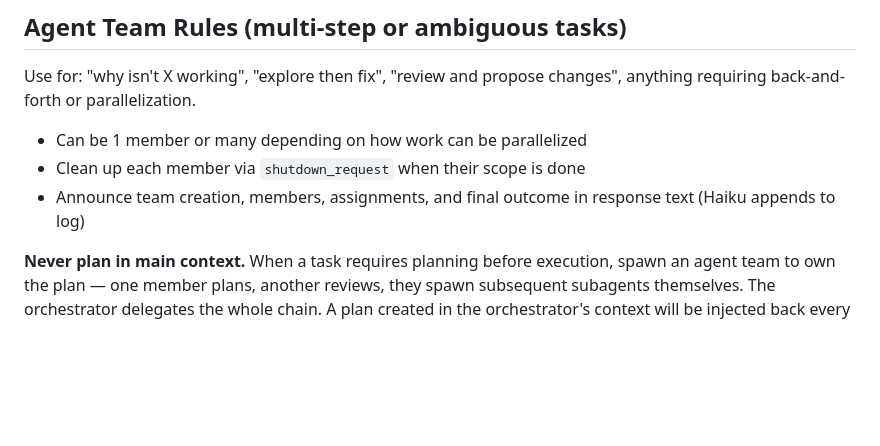
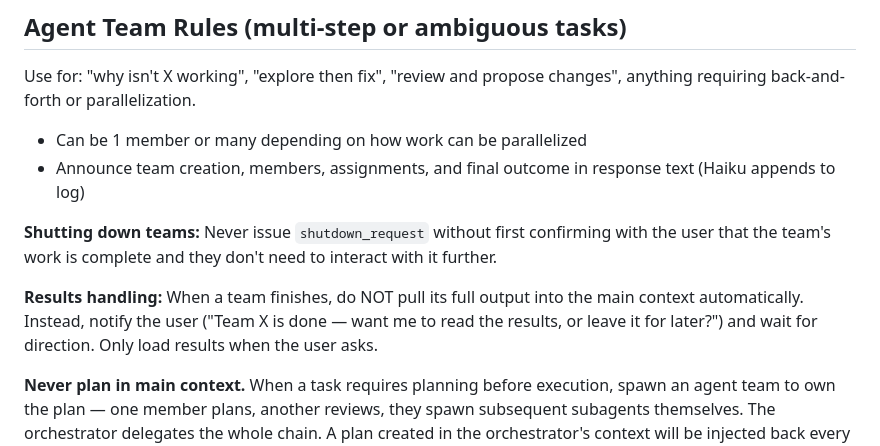
Before and after one commit to henrygilbert22/ai-agent-tools, a Markdown page: claude/CLAUDE.md, the part around the change. Drawn GitHub-style; blank space fills up the shorter version.

Commit message:
Agent team rules: confirm before shutdown, don't auto-load results

```diff
--- a/claude/CLAUDE.md
+++ b/claude/CLAUDE.md
@@ -57,8 +57,11 @@ Use for: single file reads, status checks, running a command, searching for some
 Use for: "why isn't X working", "explore then fix", "review and propose changes", anything requiring back-and-forth or parallelization.
 
 - Can be 1 member or many depending on how work can be parallelized
-- Clean up each member via `shutdown_request` when their scope is done
 - Announce team creation, members, assignments, and final outcome in response text (Haiku appends to log)
+
+**Shutting down teams:** Never issue `shutdown_request` without first confirming with the user that the team's work is complete and they don't need to interact with it further.
+
+**Results handling:** When a team finishes, do NOT pull its full output into the main context automatically. Instead, notify the user ("Team X is done — want me to read the results, or leave it for later?") and wait for direction. Only load results when the user asks.
 
 **Never plan in main context.** When a task requires planning before execution, spawn an agent team to own the plan — one member plans, another reviews, they spawn subsequent subagents themselves. The orchestrator delegates the whole chain. A plan created in the orchestrator's context will be injected back every turn and pollute the main context window.
 
```
